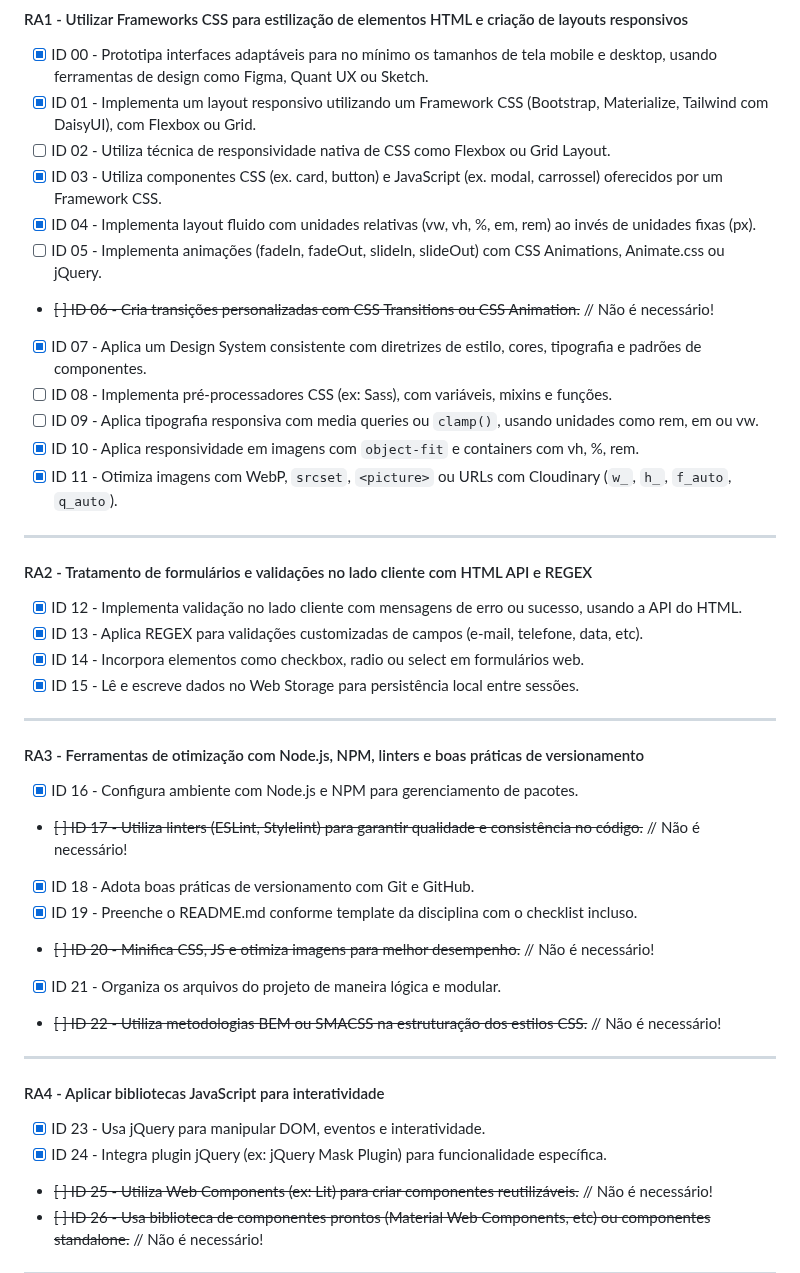
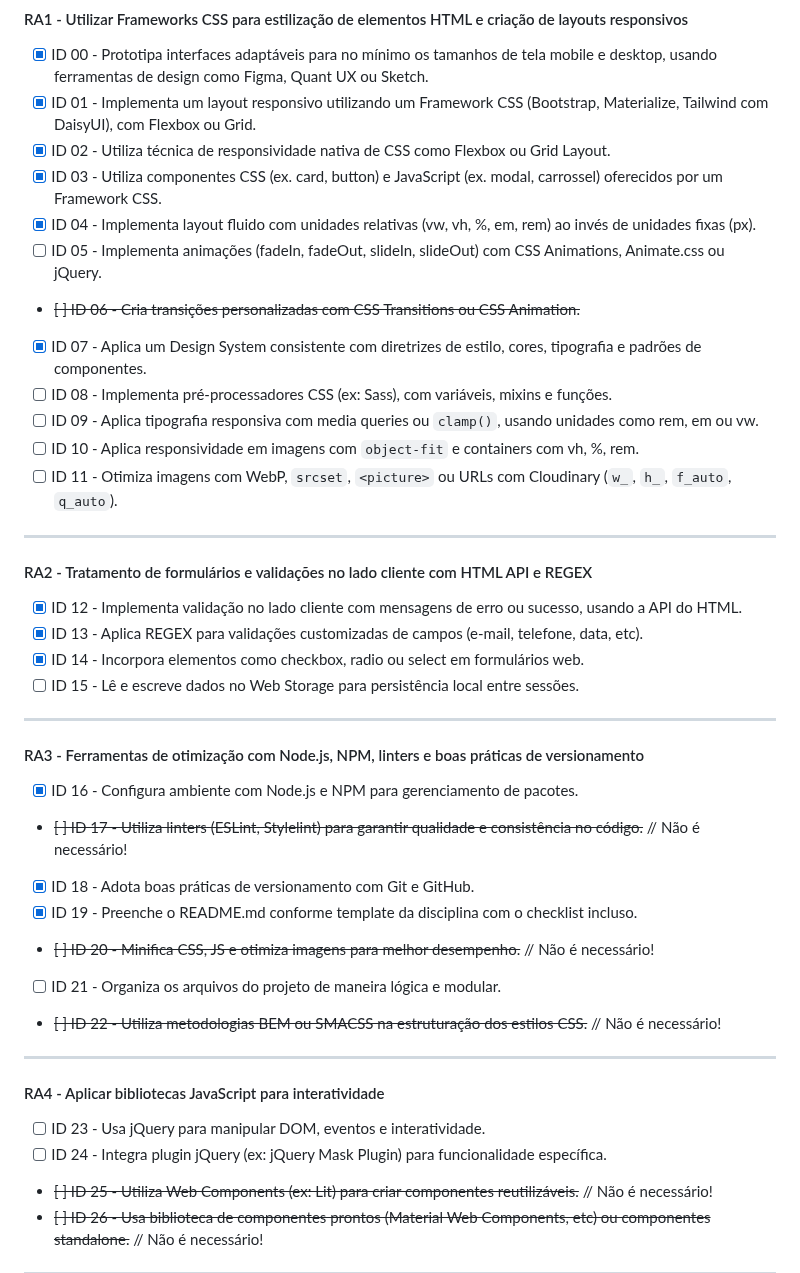
Before and after one commit to HellenBufrem/books-biblioteca, a Markdown page: README.md, the part around the change. GitHub-like rendering.

```diff
--- a/README.md
+++ b/README.md
@@ -24,16 +24,16 @@ Bootstrap
 
 - [x] ID 00 - Prototipa interfaces adaptáveis para no mínimo os tamanhos de tela mobile e desktop, usando ferramentas de design como Figma, Quant UX ou Sketch.
 - [x] ID 01 - Implementa um layout responsivo utilizando um Framework CSS (Bootstrap, Materialize, Tailwind com DaisyUI), com Flexbox ou Grid.
-- [ ] ID 02 - Utiliza técnica de responsividade nativa de CSS como Flexbox ou Grid Layout.
+- [x] ID 02 - Utiliza técnica de responsividade nativa de CSS como Flexbox ou Grid Layout.
 - [x] ID 03 - Utiliza componentes CSS (ex. card, button) e JavaScript (ex. modal, carrossel) oferecidos por um Framework CSS.
 - [x] ID 04 - Implementa layout fluido com unidades relativas (vw, vh, %, em, rem) ao invés de unidades fixas (px).
 - [ ] ID 05 - Implementa animações (fadeIn, fadeOut, slideIn, slideOut) com CSS Animations, Animate.css ou jQuery.
-- ~~[ ] ID 06 - Cria transições personalizadas com CSS Transitions ou CSS Animation.~~ // Não é necessário!
+- ~~[ ] ID 06 - Cria transições personalizadas com CSS Transitions ou CSS Animation.~~
 - [x] ID 07 - Aplica um Design System consistente com diretrizes de estilo, cores, tipografia e padrões de componentes.
 - [ ] ID 08 - Implementa pré-processadores CSS (ex: Sass), com variáveis, mixins e funções.
 - [ ] ID 09 - Aplica tipografia responsiva com media queries ou `clamp()`, usando unidades como rem, em ou vw.
-- [x] ID 10 - Aplica responsividade em imagens com `object-fit` e containers com vh, %, rem.
-- [x] ID 11 - Otimiza imagens com WebP, `srcset`, `<picture>` ou URLs com Cloudinary (`w_`, `h_`, `f_auto`, `q_auto`).
+- [ ] ID 10 - Aplica responsividade em imagens com `object-fit` e containers com vh, %, rem.
+- [ ] ID 11 - Otimiza imagens com WebP, `srcset`, `<picture>` ou URLs com Cloudinary (`w_`, `h_`, `f_auto`, `q_auto`).
 
 ---
 
@@ -42,7 +42,7 @@ Bootstrap
 - [x] ID 12 - Implementa validação no lado cliente com mensagens de erro ou sucesso, usando a API do HTML.
 - [x] ID 13 - Aplica REGEX para validações customizadas de campos (e-mail, telefone, data, etc).
 - [x] ID 14 - Incorpora elementos como checkbox, radio ou select em formulários web.
-- [x] ID 15 - Lê e escreve dados no Web Storage para persistência local entre sessões.
+- [ ] ID 15 - Lê e escreve dados no Web Storage para persistência local entre sessões.
 
 ---
 
@@ -53,15 +53,15 @@ Bootstrap
 - [x] ID 18 - Adota boas práticas de versionamento com Git e GitHub.
 - [x] ID 19 - Preenche o README.md conforme template da disciplina com o checklist incluso.
 - ~~[ ] ID 20 - Minifica CSS, JS e otimiza imagens para melhor desempenho.~~ // Não é necessário!
-- [x] ID 21 - Organiza os arquivos do projeto de maneira lógica e modular.
+- [ ] ID 21 - Organiza os arquivos do projeto de maneira lógica e modular.
 - ~~[ ] ID 22 - Utiliza metodologias BEM ou SMACSS na estruturação dos estilos CSS.~~ // Não é necessário!
 
 ---
 
 #### RA4 - Aplicar bibliotecas JavaScript para interatividade
 
-- [x] ID 23 - Usa jQuery para manipular DOM, eventos e interatividade.
-- [x] ID 24 - Integra plugin jQuery (ex: jQuery Mask Plugin) para funcionalidade específica.
+- [ ] ID 23 - Usa jQuery para manipular DOM, eventos e interatividade.
+- [ ] ID 24 - Integra plugin jQuery (ex: jQuery Mask Plugin) para funcionalidade específica.
 - ~~[ ] ID 25 - Utiliza Web Components (ex: Lit) para criar componentes reutilizáveis.~~ // Não é necessário!
 - ~~[ ] ID 26 - Usa biblioteca de componentes prontos (Material Web Components, etc) ou componentes standalone.~~ // Não é necessário!
 
```
